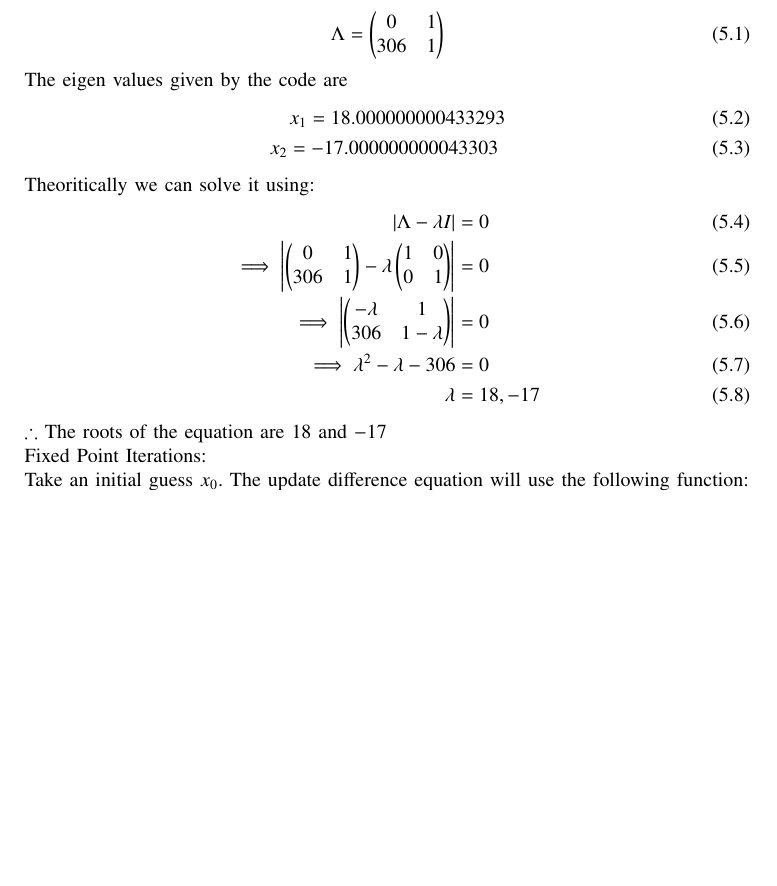
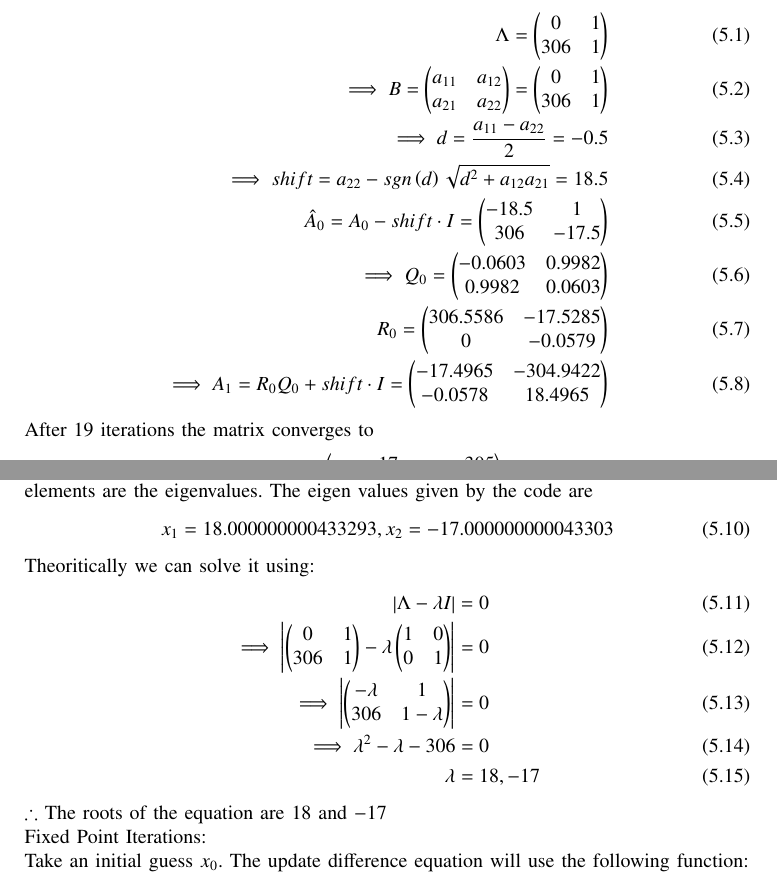
Before and after one commit to arnavmahishi/EE1003, a LaTeX problem sheet (assignments/Problem 5/main.tex): part of page 3 of 5 before the commit and two parts of pages 3 and 4 of 6 after it, the two joined at a grey line, cut so that both start at the same text, the shorter picture padded with empty space. Compiled offline with pdfLaTeX.

Commit message:
add files

```diff
--- a/assignments/Problem 5/main.tex
+++ b/assignments/Problem 5/main.tex
@@ -163,5 +163,4 @@ The steps of the Algorithm are as follows:
     \lambda^2 + b\lambda + c = 0,
     \end{align}
     where $b = -(a_{n-2,n-2} + a_{n-1,n-1})$ and $c = a_{n-2,n-2} a_{n-1,n-1} - a_{n-1,n-2} a_{n-2,n-1}$. For diagonal elements, take $\lambda = a_{i,i}$.
-
     \item \textbf{Output:} The eigenvalues of the matrix $A$.
@@ -168,12 +168,22 @@ The steps of the Algorithm are as follows:
 \end{enumerate}
 In our case:
 \begin{align}
-    \Lambda=\myvec{0&1\\306&1}
+    \Lambda=\myvec{0&1\\306&1}\\
+    \implies B=\myvec{a_{11}&a_{12}\\a_{21}&a_{22}}=\myvec{0&1\\306&1}\\
+    \implies d=\frac{a_{11}-a_{22}}{2}=-0.5\\
+\implies shift=a_{22}-sgn\brak{d}\sqrt{d^2+a_{12}a_{21}}=18.5\\
+    \hat{A}_0=A_0-shift\cdot I=\myvec{-18.5&1\\306&-17.5}\\
+    \implies Q_0=\myvec{-0.0603&0.9982\\0.9982&0.0603}\\R_0=\myvec{306.5586&-17.5285\\0&-0.0579}\\
+    \implies A_1=R_0Q_0+shift\cdot I=\myvec{-17.4965&-304.9422\\-0.0578&18.4965}
 \end{align}
-The eigen values given by the code are
+After 19 iterations the matrix converges to
 \begin{align}
-	x_1 = 18.000000000433293\\
-	x_2 = -17.000000000043303\
+    A_{19}=\myvec{-17&-305\\4.97\times 10^{-11}&18}
+\end{align}
+The sub-diagonal elements are nearly zero confirming convergence and the diagonal elements are the eigenvalues. The eigen values given by the code are
+\begin{align}
+	x_1 = 18.000000000433293,
+	x_2 = -17.000000000043303
 \end{align}
 Theoritically we can solve it using:
 \begin{align}
```
Also changed, not shown: assignments/Problem 5/main.pdf, assignments/Problem 5/main.tex (1 more changed lines), 2 other files.
